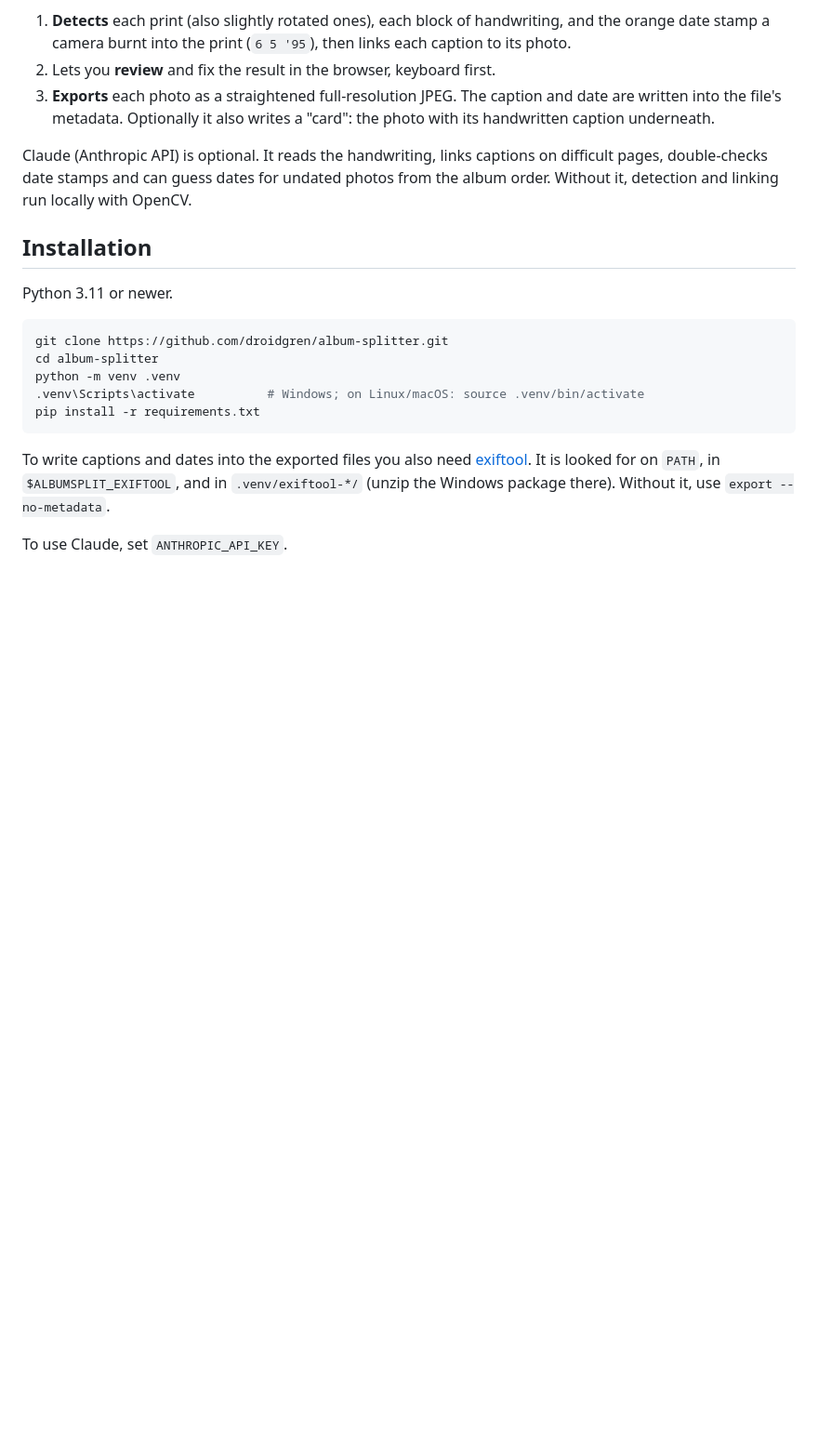
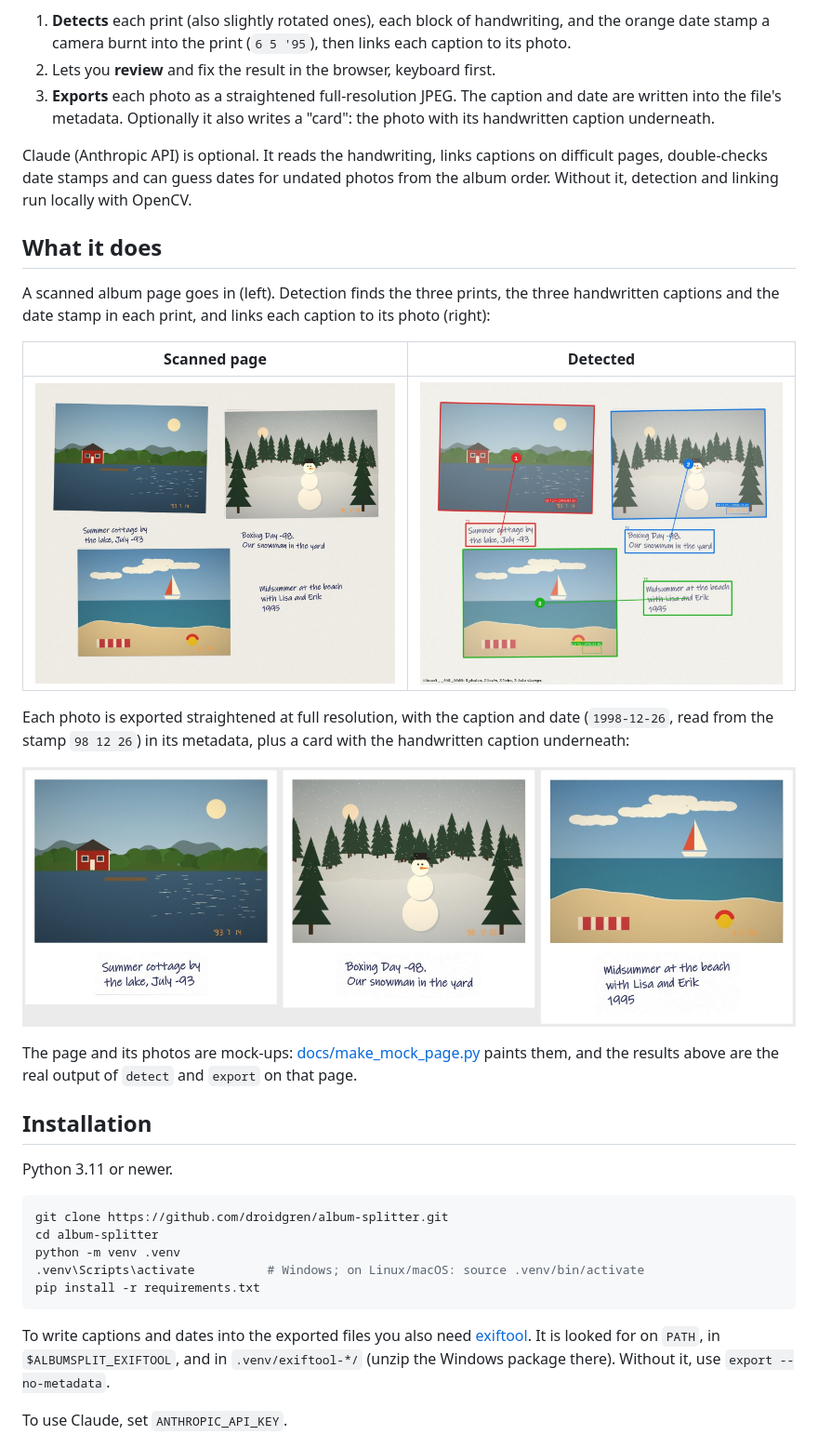
Before and after one commit to droidgren/album-splitter, a Markdown page: README.md, the part around one of its changes. Shown at 93% size. GitHub-like rendering; pictures changed too: docs/images/cards.jpg (added), docs/images/detect.jpg (added), docs/images/scan.jpg (added); blank space fills up the shorter version.

Commit message:
Add demo images and a mock album page to the README
docs/make_mock_page.py paints a synthetic 600 dpi album page (three prints with
date stamps and handwritten captions); the README shows the scan, the detection
result, the exported cards and the start and review pages, all produced from it.

Co-Authored-By: Claude Opus 5.5 <noreply@anthropic.com>

```diff
--- a/README.md
+++ b/README.md
@@ -15,6 +15,24 @@ below them. For every page, Album Splitter:
 Claude (Anthropic API) is optional. It reads the handwriting, links captions on difficult pages,
 double-checks date stamps and can guess dates for undated photos from the album order. Without
 it, detection and linking run locally with OpenCV.
+
+## What it does
+
+A scanned album page goes in (left). Detection finds the three prints, the three handwritten
+captions and the date stamp in each print, and links each caption to its photo (right):
+
+| Scanned page | Detected |
+|---|---|
+| ![A scanned album page with three prints and handwritten captions](docs/images/scan.jpg) | ![The same page with the photos, captions, links and read date stamps outlined](docs/images/detect.jpg) |
+
+Each photo is exported straightened at full resolution, with the caption and date
+(`1998-12-26`, read from the stamp `98 12 26`) in its metadata, plus a card with the handwritten
+caption underneath:
+
+![Three exported caption cards](docs/images/cards.jpg)
+
+The page and its photos are mock-ups: [docs/make_mock_page.py](docs/make_mock_page.py) paints
+them, and the results above are the real output of `detect` and `export` on that page.
 
 ## Installation
 
```
Also changed, not shown: other parts of README.md (+4 -0 lines), docs/images/review.png (added), docs/images/start.png (added), 1 other file.
